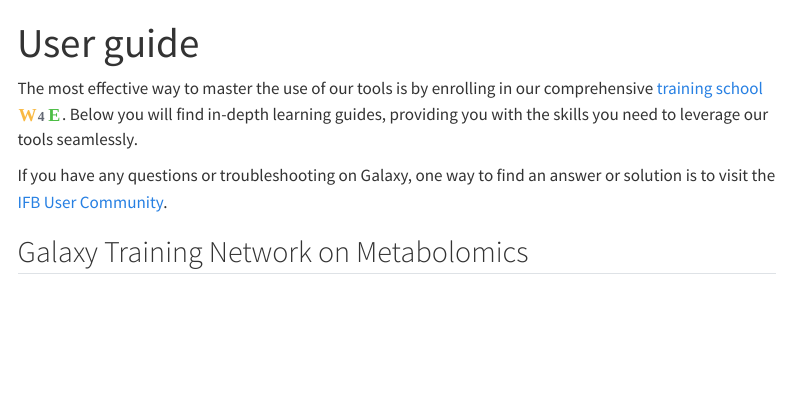
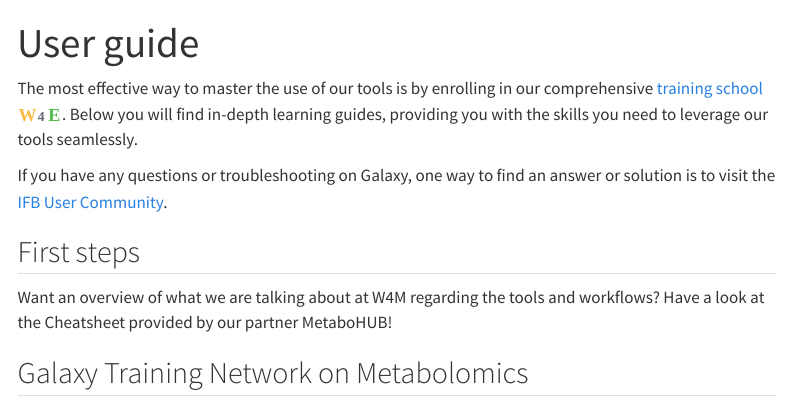
Before and after one commit to workflow4metabolomics/website, a Quarto document (tooluser.qmd): the page in a window 1100 px wide, from its top. Rendered offline with R 4.5, knitr and Pandoc in place of Quarto, with nearby package versions; menus at the side of the page are left out.

Commit message:
preparing the cheatsheet arrival

```diff
--- a/tooluser.qmd
+++ b/tooluser.qmd
@@ -14,6 +14,13 @@
 The most effective way to master the use of our tools is by enrolling in our comprehensive [training school ![](/images/W4E_icon.svg){height=1em}](/news.qmd). Below you will find in-depth learning guides, providing you with the skills you need to leverage our tools seamlessly.
 
 If you have any questions or troubleshooting on Galaxy, one way to find an answer or solution is to visit the [IFB User Community](community.france-bioinformatique.fr/c/workflow4metabolomics/).
+
+## First steps
+
+Want an overview of what we are talking about at W4M regarding the tools and workflows?
+Have a look at the Cheatsheet provided by our partner MetaboHUB!
+
+<Soon to come: the link to the cheatsheet>
 
 ## Galaxy Training Network on Metabolomics
 
```
